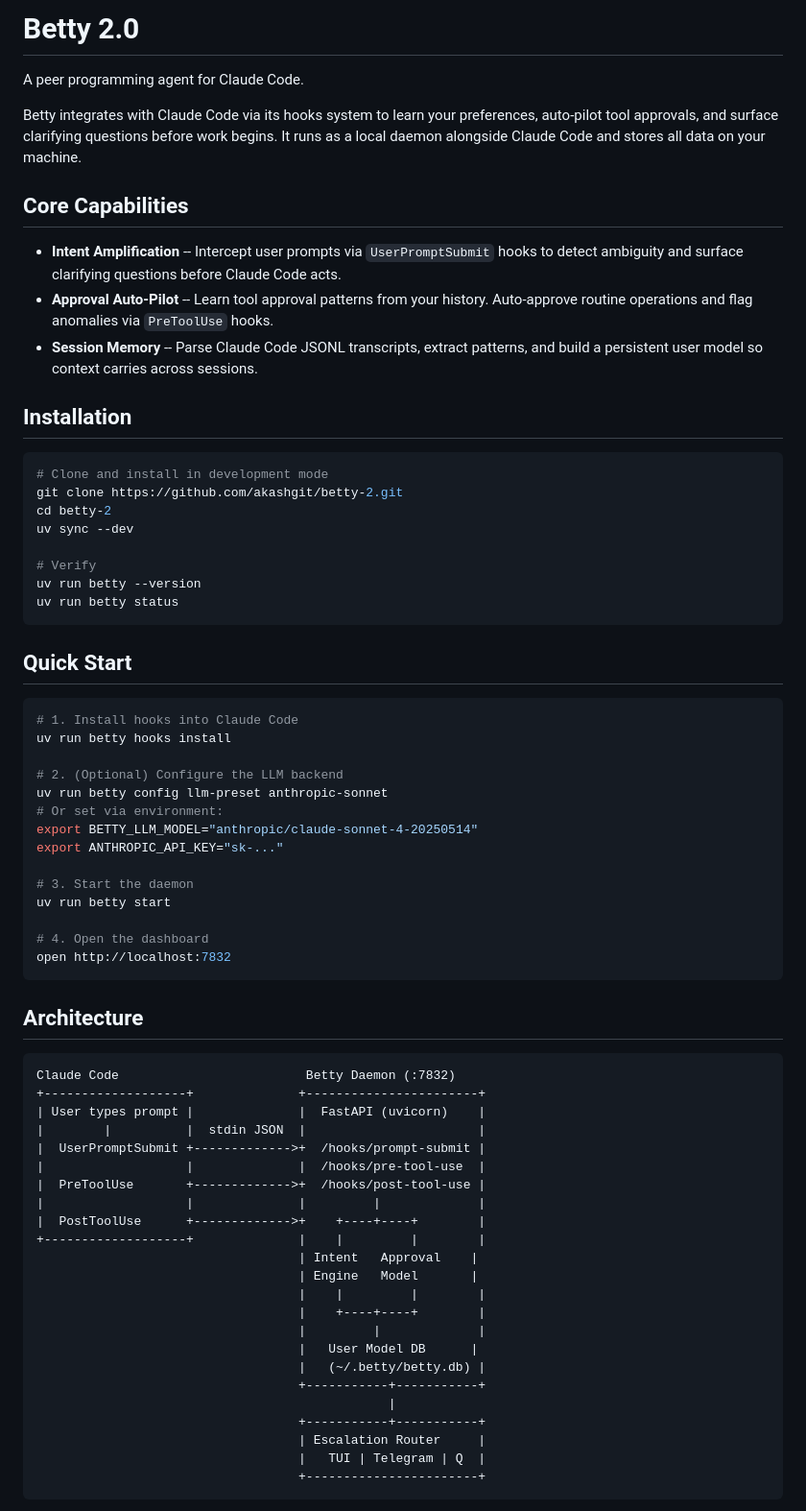
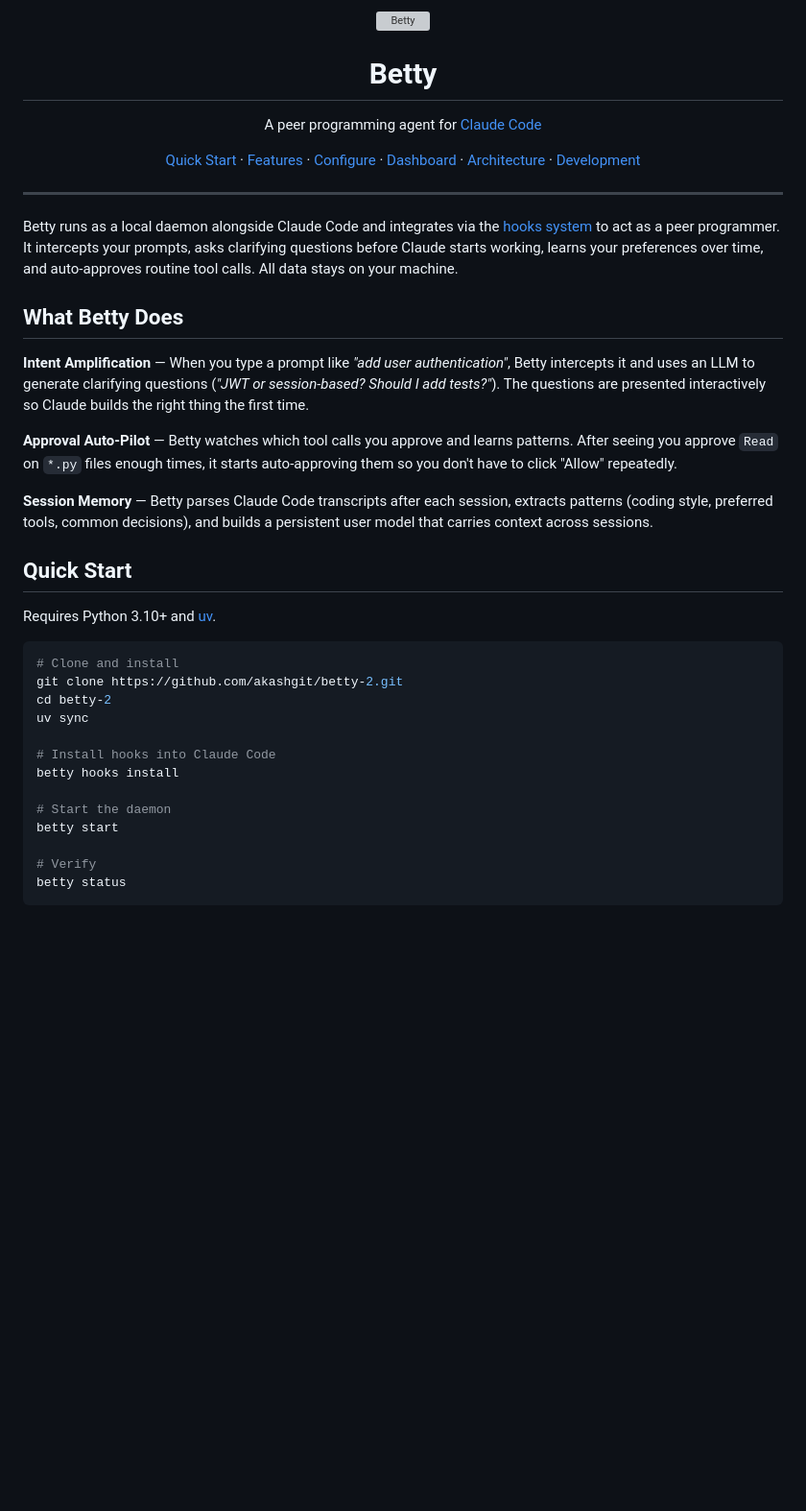
Before and after one commit to akashgit/betty-2, a Markdown page: README.md, the part around one of its changes. Shown at 96% size. Rendered like a GitHub page; blank space fills up the shorter version; grey boxes are pictures that could not be loaded.

Commit message:
Rewrite README with logo, user guide, and developer docs
Co-Authored-By: Claude Opus 4.6 <noreply@anthropic.com>

````diff
--- a/README.md
+++ b/README.md
@@ -1,72 +1,51 @@
-# Betty 2.0
+<p align="center">
+  <img src="src/betty/static/logo.png" alt="Betty" width="100">
+</p>
 
-A peer programming agent for Claude Code.
+<h1 align="center">Betty</h1>
 
-Betty integrates with Claude Code via its hooks system to learn your preferences, auto-pilot tool approvals, and surface clarifying questions before work begins. It runs as a local daemon alongside Claude Code and stores all data on your machine.
+<p align="center">
+  A peer programming agent for <a href="https://docs.anthropic.com/en/docs/claude-code">Claude Code</a>
+</p>
 
-## Core Capabilities
+<p align="center">
+  <a href="#quick-start">Quick Start</a> &middot;
+  <a href="#what-betty-does">Features</a> &middot;
+  <a href="#configuration">Configure</a> &middot;
+  <a href="#dashboard">Dashboard</a> &middot;
+  <a href="#architecture">Architecture</a> &middot;
+  <a href="#development">Development</a>
+</p>
 
-- **Intent Amplification** -- Intercept user prompts via `UserPromptSubmit` hooks to detect ambiguity and surface clarifying questions before Claude Code acts.
-- **Approval Auto-Pilot** -- Learn tool approval patterns from your history. Auto-approve routine operations and flag anomalies via `PreToolUse` hooks.
-- **Session Memory** -- Parse Claude Code JSONL transcripts, extract patterns, and build a persistent user model so context carries across sessions.
+---
 
-## Installation
+Betty runs as a local daemon alongside Claude Code and integrates via the [hooks system](https://docs.anthropic.com/en/docs/claude-code/hooks) to act as a peer programmer. It intercepts your prompts, asks clarifying questions before Claude starts working, learns your preferences over time, and auto-approves routine tool calls. All data stays on your machine.
 
-```bash
-# Clone and install in development mode
-git clone https://github.com/akashgit/betty-2.git
-cd betty-2
-uv sync --dev
+## What Betty Does
 
-# Verify
-uv run betty --version
-uv run betty status
-```
+**Intent Amplification** — When you type a prompt like *"add user authentication"*, Betty intercepts it and uses an LLM to generate clarifying questions (*"JWT or session-based? Should I add tests?"*). The questions are presented interactively so Claude builds the right thing the first time.
+
+**Approval Auto-Pilot** — Betty watches which tool calls you approve and learns patterns. After seeing you approve `Read` on `*.py` files enough times, it starts auto-approving them so you don't have to click "Allow" repeatedly.
+
+**Session Memory** — Betty parses Claude Code transcripts after each session, extracts patterns (coding style, preferred tools, common decisions), and builds a persistent user model that carries context across sessions.
 
 ## Quick Start
 
+Requires Python 3.10+ and [uv](https://docs.astral.sh/uv/).
+
 ```bash
-# 1. Install hooks into Claude Code
-uv run betty hooks install
+# Clone and install
+git clone https://github.com/akashgit/betty-2.git
+cd betty-2
+uv sync
 
-# 2. (Optional) Configure the LLM backend
-uv run betty config llm-preset anthropic-sonnet
-# Or set via environment:
-export BETTY_LLM_MODEL="anthropic/claude-sonnet-4-20250514"
-export ANTHROPIC_API_KEY="sk-..."
+# Install hooks into Claude Code
+betty hooks install
 
-# 3. Start the daemon
-uv run betty start
+# Start the daemon
+betty start
 
-# 4. Open the dashboard
-open http://localhost:7832
+# Verify
+betty status
 ```
 
-## Architecture
-
-```
-Claude Code                         Betty Daemon (:7832)
-+-------------------+              +-----------------------+
-| User types prompt |              |  FastAPI (uvicorn)    |
-|        |          |  stdin JSON  |                       |
-|  UserPromptSubmit +------------->+  /hooks/prompt-submit |
-|                   |              |  /hooks/pre-tool-use  |
-|  PreToolUse       +------------->+  /hooks/post-tool-use |
-|                   |              |         |             |
-|  PostToolUse      +------------->+    +----+----+        |
-+-------------------+              |    |         |        |
-                                   | Intent   Approval    |
-                                   | Engine   Model       |
-                                   |    |         |        |
-                                   |    +----+----+        |
-                                   |         |             |
-                                   |   User Model DB      |
-                                   |   (~/.betty/betty.db) |
-                                   +-----------+-----------+
-                                               |
-                                   +-----------+-----------+
-                                   | Escalation Router     |
-                                   |   TUI | Telegram | Q  |
-                                   +-----------------------+
-```
-
````
Also changed, not shown: other parts of README.md (+151 -87 lines).
